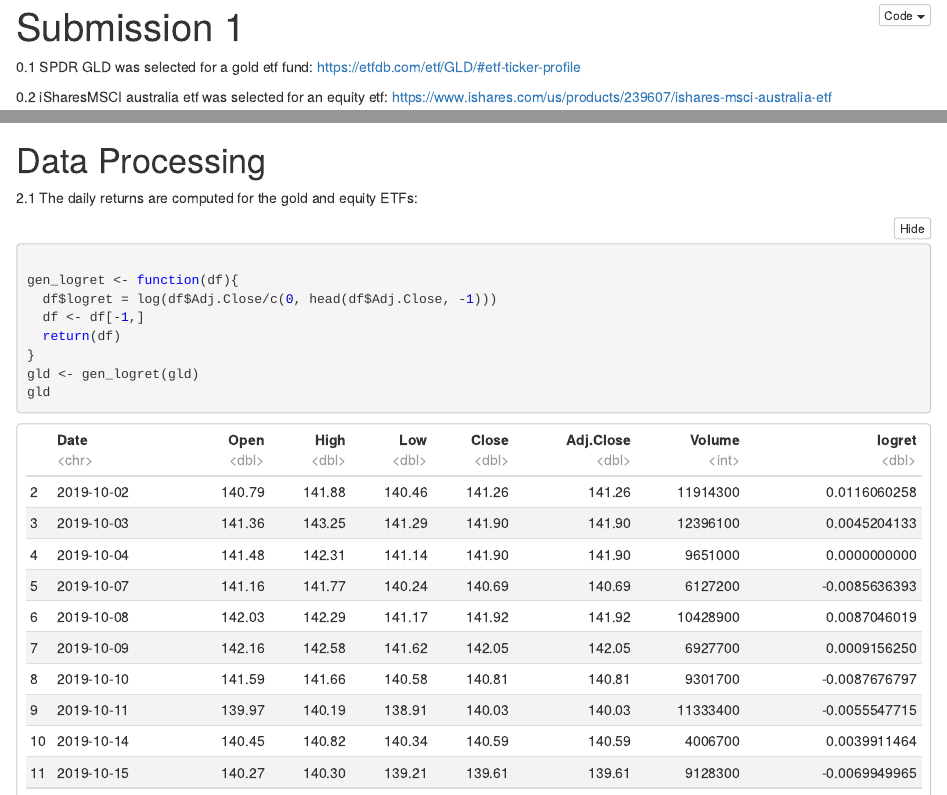
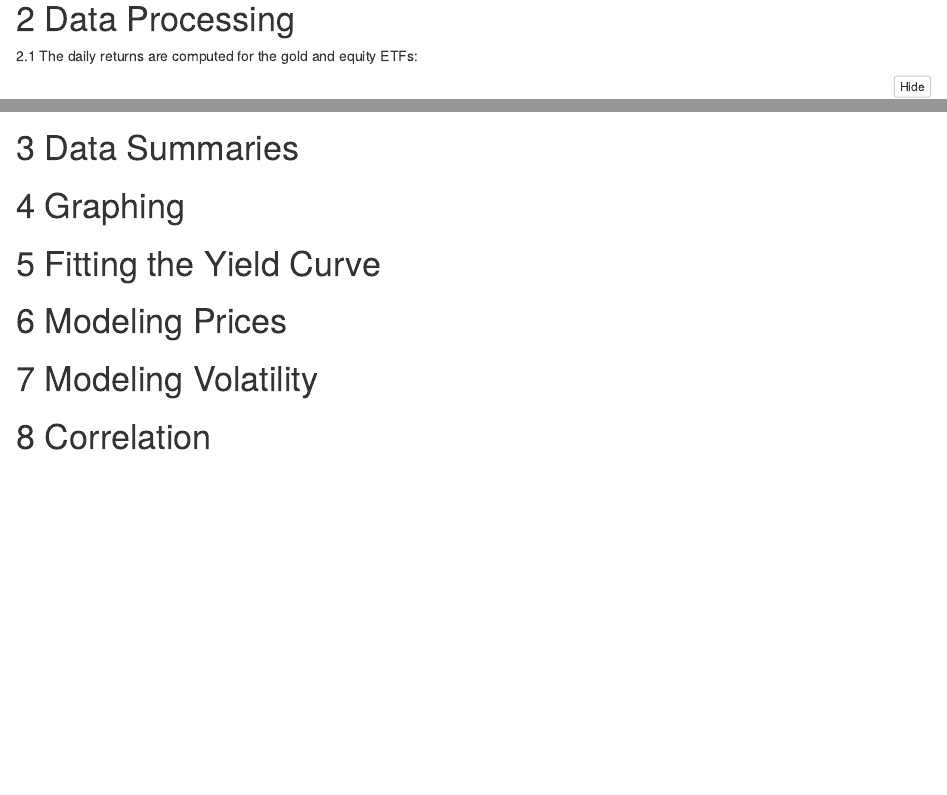
Before and after one commit to biancamok/MScFE610, an R Markdown document (submission1/submission1.Rmd): the page in a window 1100 px wide, from 20 px down before the commit and from 1840 px down after it, and a second part further down, joined at a grey line. The pictures show the output file submission1/submission1.nb.html that the author committed with the source, opened offline.

Commit message:
added space for each section in case others want to work directly in the .Rmd file

````diff
--- a/submission1/submission1.Rmd
+++ b/submission1/submission1.Rmd
@@ -31,7 +32,9 @@ ewa <- read.csv(file = 'data/EWA.csv')
 ewa
 ```
 
-# Data Processing
+
+
+# 2 Data Processing
 
 2.1 The daily returns are computed for the gold and equity ETFs:
 ```{r}
@@ -48,3 +51,21 @@ ewa <- gen_logret(ewa)
 ewa
 
 ```
+
+
+# 3 Data Summaries
+
+
+# 4 Graphing
+
+
+# 5 Fitting the Yield Curve
+
+
+# 6 Modeling Prices
+
+
+# 7 Modeling Volatility
+
+
+# 8 Correlation
````
Also changed, not shown: submission1/submission1.nb.html, submission1/submission1.Rmd (3 more changed lines).
